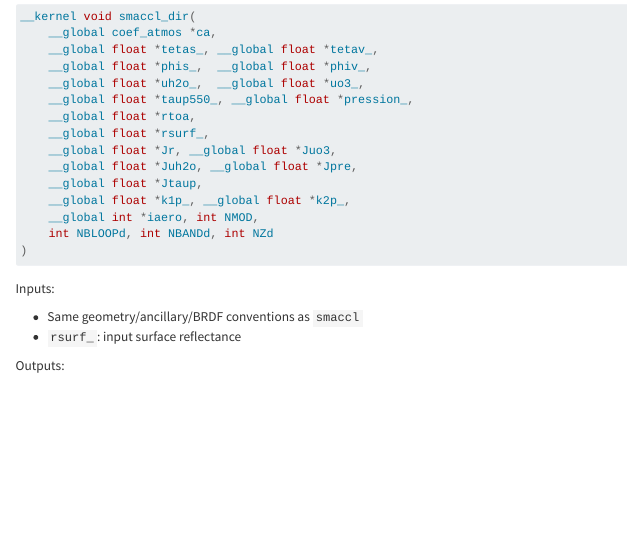
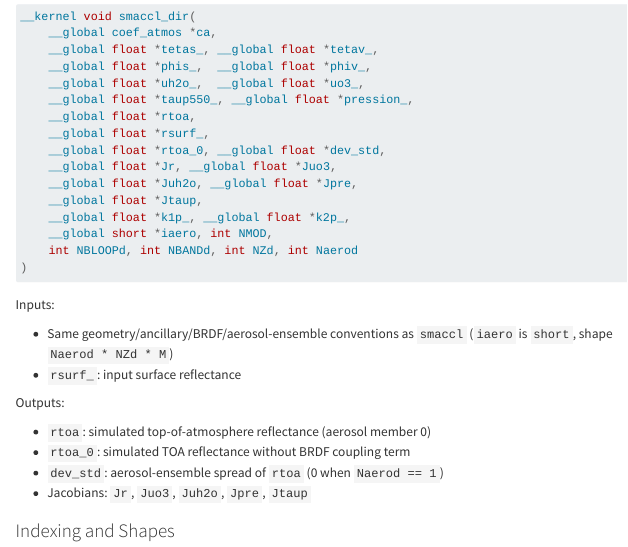
Before and after one commit to hygeos/smaccl, a Quarto document (docs/api.qmd): the page in a window 1100 px wide, from 4310 px down. Rendered offline with R 4.5, knitr and Pandoc in place of Quarto, with nearby package versions; menus at the side of the page are left out.

Commit message:
smaccl_dir: add aerosol ensemble, Lambertian output and per-band gas hoisting
Bring the forward kernel to parity with smaccl:
- loop over Naerod aerosol members (iaero is now short, Naerod*NZd*M);
  member 0 gives rtoa and Jacobians, the others feed dev_std
- new rtoa_0 output (TOA reflectance without BRDF coupling)
- gaseous transmission computed once per band (tg_base / tg_pert)
  instead of for every run and model; loop order band -> aerosol -> run
- dev_std accumulated as deviations from member 0 to avoid float32
  cancellation; 0 when Naerod == 1

Signature change: rtoa_0 and dev_std inserted after rsurf_, iaero int ->
short, trailing Naerod argument. With Naerod == 1 the outputs are
bit-identical to the previous kernel.

Co-Authored-By: Claude Opus 5.5 <noreply@anthropic.com>

````diff
--- a/docs/api.qmd
+++ b/docs/api.qmd
@@ -275,23 +275,27 @@ __kernel void smaccl_dir(
     __global float *taup550_, __global float *pression_,
     __global float *rtoa,
     __global float *rsurf_,
+    __global float *rtoa_0, __global float *dev_std,
     __global float *Jr, __global float *Juo3,
     __global float *Juh2o, __global float *Jpre,
     __global float *Jtaup,
     __global float *k1p_, __global float *k2p_,
-    __global int *iaero, int NMOD,
-    int NBLOOPd, int NBANDd, int NZd
+    __global short *iaero, int NMOD,
+    int NBLOOPd, int NBANDd, int NZd, int Naerod
 )
 ```
 
 Inputs:
 
-- Same geometry/ancillary/BRDF conventions as `smaccl`
+- Same geometry/ancillary/BRDF/aerosol-ensemble conventions as `smaccl`
+  (`iaero` is `short`, shape `Naerod * NZd * M`)
 - `rsurf_`: input surface reflectance
 
 Outputs:
 
-- `rtoa`: simulated top-of-atmosphere reflectance
+- `rtoa`: simulated top-of-atmosphere reflectance (aerosol member 0)
+- `rtoa_0`: simulated TOA reflectance without BRDF coupling term
+- `dev_std`: aerosol-ensemble spread of `rtoa` (0 when `Naerod == 1`)
 - Jacobians: `Jr`, `Juo3`, `Juh2o`, `Jpre`, `Jtaup`
 
 ### Indexing and Shapes
````
Also changed, not shown: 1 other file.
